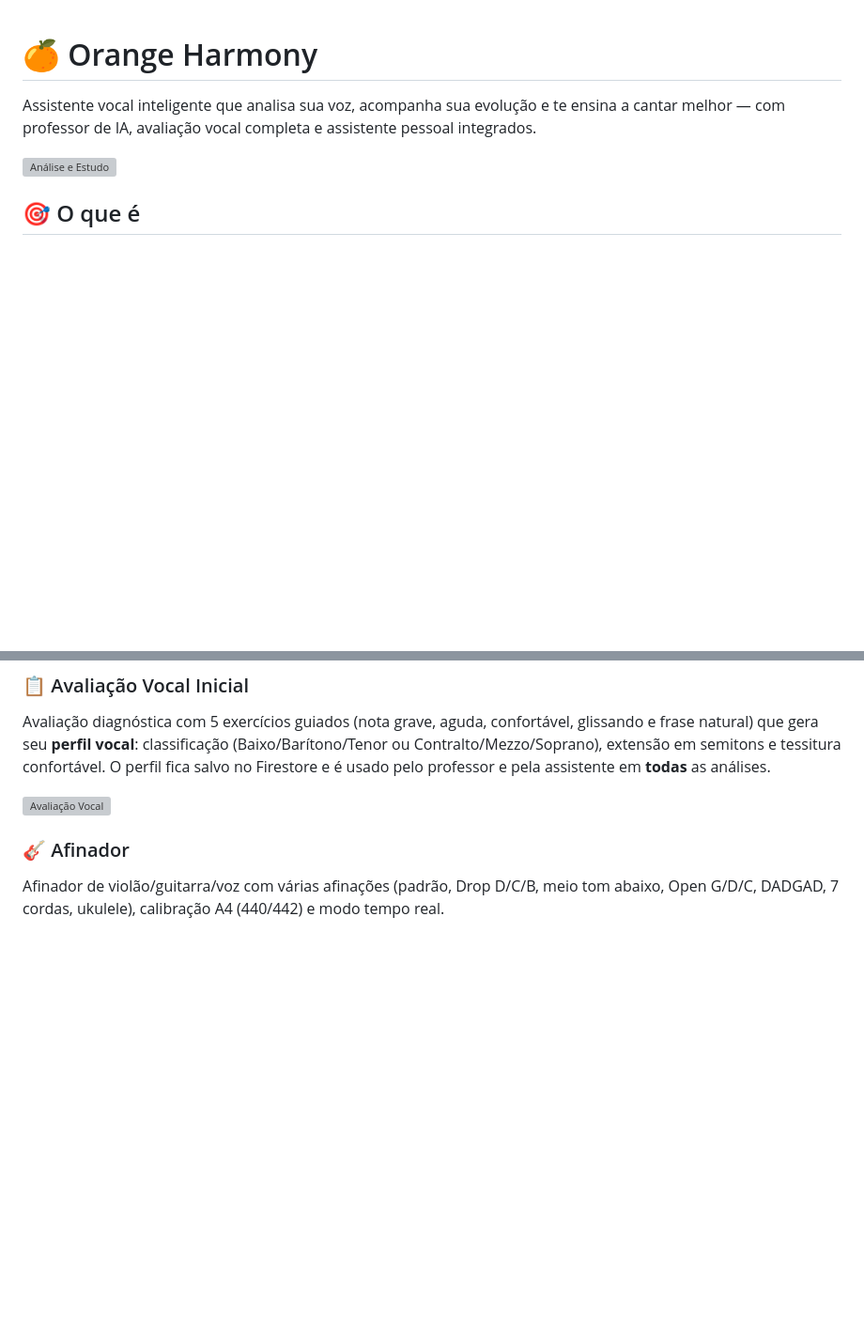
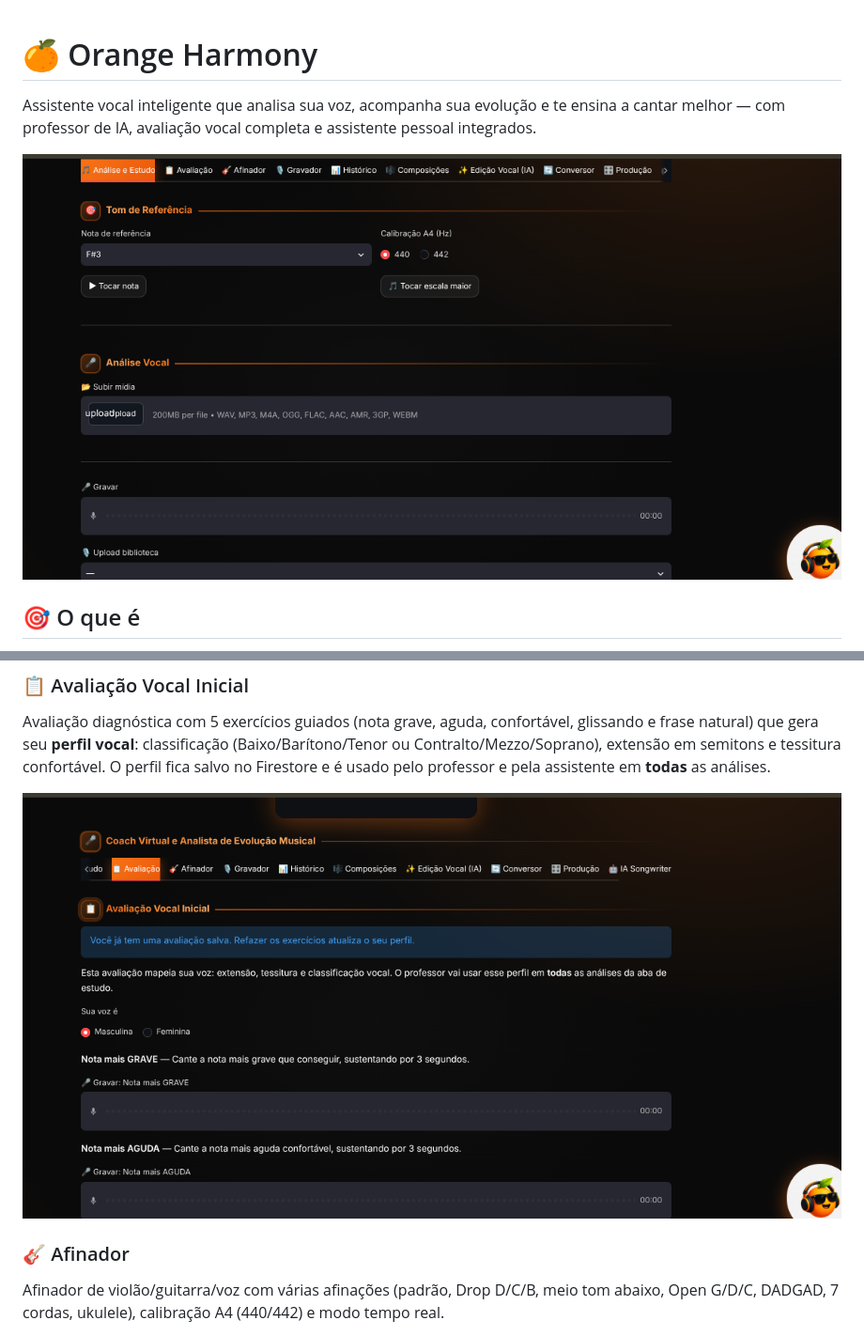
Before and after one commit to campregherpaulo92/orange-harmony, a Markdown page: README.md, 2 parts joined by grey strips. Shown at 94% size. Rendered like a GitHub page; blank space fills up the shorter version; grey boxes are pictures that could not be loaded.

```diff
--- a/README.md
+++ b/README.md
@@ -2,7 +2,7 @@
 
 Assistente vocal inteligente que analisa sua voz, acompanha sua evolução e te ensina a cantar melhor — com professor de IA, avaliação vocal completa e assistente pessoal integrados.
 
-![Análise e Estudo](prints/analise.png)
+![Análise e Estudo](screenshots/prints/analise.png)
 
 ## 🎯 O que é
 
@@ -22,7 +22,7 @@ O Orange Harmony é um app de coaching vocal que combina análise de áudio em t
 ### 📋 Avaliação Vocal Inicial
 Avaliação diagnóstica com 5 exercícios guiados (nota grave, aguda, confortável, glissando e frase natural) que gera seu **perfil vocal**: classificação (Baixo/Barítono/Tenor ou Contralto/Mezzo/Soprano), extensão em semitons e tessitura confortável. O perfil fica salvo no Firestore e é usado pelo professor e pela assistente em **todas** as análises.
 
-![Avaliação Vocal](prints/avaliacao.png)
+![Avaliação Vocal](screenshots/prints/avaliacao.png)
 
 ### 🎸 Afinador
 Afinador de violão/guitarra/voz com várias afinações (padrão, Drop D/C/B, meio tom abaixo, Open G/D/C, DADGAD, 7 cordas, ukulele), calibração A4 (440/442) e modo tempo real.
```
Also changed, not shown: other parts of README.md (+1 -1 lines).
